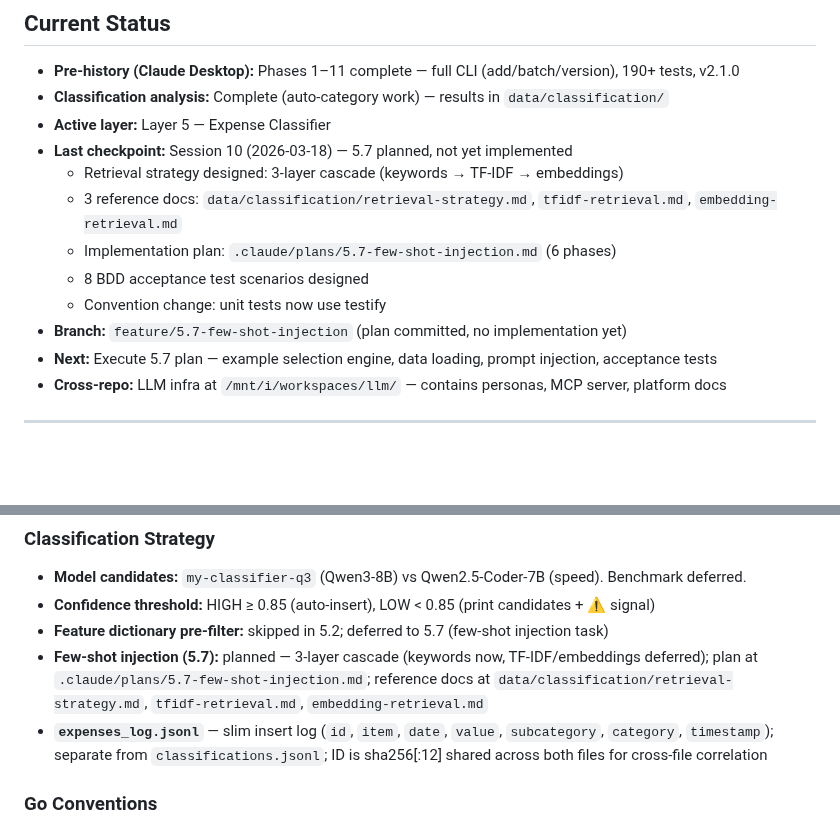
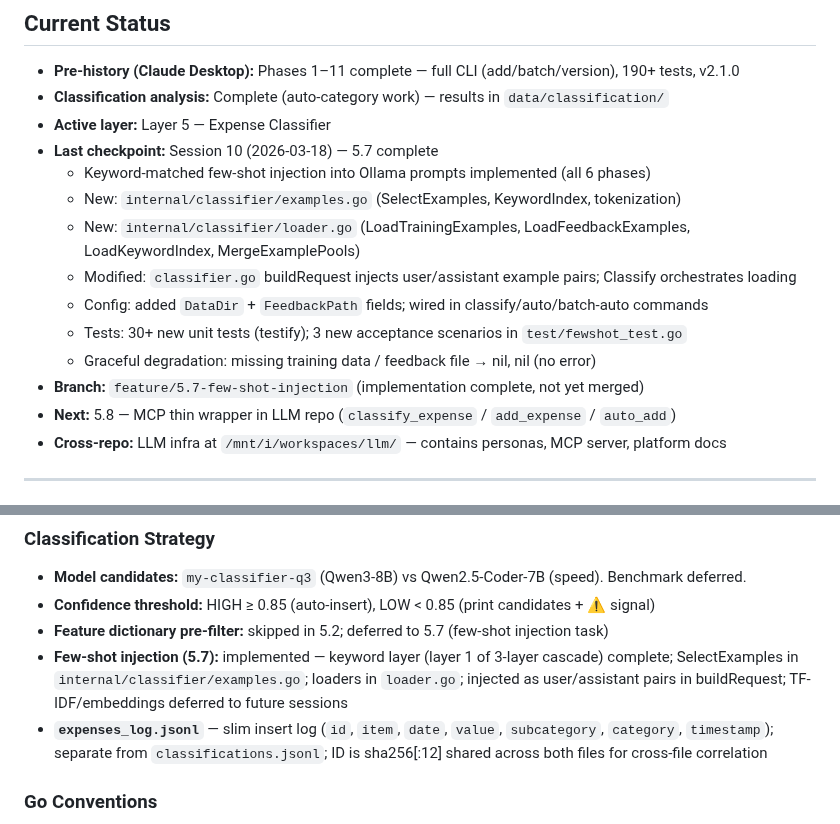
Before and after one commit to leandror172/expense-reporter-experiment, a Markdown page: .claude/session-context.md, 2 parts joined by grey strips. Drawn GitHub-style; blank space fills up the shorter version.

Commit message:
docs(5.7): update session context, tasks, and index for 5.7 completion
- tasks.md: mark 5.7 as complete
- session-context.md: update current-status checkpoint (5.7 done, next is 5.8)
- session-context.md: update active-decisions (few-shot injection implemented)
- index.md: add examples.go + loader.go to go-structure classifier entry
- index.md: update testing conventions (testify now standard for new tests, 220+ tests)

Co-Authored-By: Claude Sonnet 4.6 <noreply@anthropic.com>

```diff
--- a/.claude/session-context.md
+++ b/.claude/session-context.md
@@ -47,14 +47,16 @@
 - **Pre-history (Claude Desktop):** Phases 1–11 complete — full CLI (add/batch/version), 190+ tests, v2.1.0
 - **Classification analysis:** Complete (auto-category work) — results in `data/classification/`
 - **Active layer:** Layer 5 — Expense Classifier
-- **Last checkpoint:** Session 10 (2026-03-18) — 5.7 planned, not yet implemented
-  - Retrieval strategy designed: 3-layer cascade (keywords → TF-IDF → embeddings)
-  - 3 reference docs: `data/classification/retrieval-strategy.md`, `tfidf-retrieval.md`, `embedding-retrieval.md`
-  - Implementation plan: `.claude/plans/5.7-few-shot-injection.md` (6 phases)
-  - 8 BDD acceptance test scenarios designed
-  - Convention change: unit tests now use testify
-- **Branch:** `feature/5.7-few-shot-injection` (plan committed, no implementation yet)
-- **Next:** Execute 5.7 plan — example selection engine, data loading, prompt injection, acceptance tests
+- **Last checkpoint:** Session 10 (2026-03-18) — 5.7 complete
+  - Keyword-matched few-shot injection into Ollama prompts implemented (all 6 phases)
+  - New: `internal/classifier/examples.go` (SelectExamples, KeywordIndex, tokenization)
+  - New: `internal/classifier/loader.go` (LoadTrainingExamples, LoadFeedbackExamples, LoadKeywordIndex, MergeExamplePools)
+  - Modified: `classifier.go` buildRequest injects user/assistant example pairs; Classify orchestrates loading
+  - Config: added `DataDir` + `FeedbackPath` fields; wired in classify/auto/batch-auto commands
+  - Tests: 30+ new unit tests (testify); 3 new acceptance scenarios in `test/fewshot_test.go`
+  - Graceful degradation: missing training data / feedback file → nil, nil (no error)
+- **Branch:** `feature/5.7-few-shot-injection` (implementation complete, not yet merged)
+- **Next:** 5.8 — MCP thin wrapper in LLM repo (`classify_expense` / `add_expense` / `auto_add`)
 - **Cross-repo:** LLM infra at `/mnt/i/workspaces/llm/` — contains personas, MCP server, platform docs
 <!-- /ref:current-status -->
 
@@ -87,7 +89,7 @@ Or manually:
 - **Model candidates:** `my-classifier-q3` (Qwen3-8B) vs Qwen2.5-Coder-7B (speed). Benchmark deferred.
 - **Confidence threshold:** HIGH ≥ 0.85 (auto-insert), LOW < 0.85 (print candidates + ⚠ signal)
 - **Feature dictionary pre-filter:** skipped in 5.2; deferred to 5.7 (few-shot injection task)
-- **Few-shot injection (5.7):** planned — 3-layer cascade (keywords now, TF-IDF/embeddings deferred); plan at `.claude/plans/5.7-few-shot-injection.md`; reference docs at `data/classification/retrieval-strategy.md`, `tfidf-retrieval.md`, `embedding-retrieval.md`
+- **Few-shot injection (5.7):** implemented — keyword layer (layer 1 of 3-layer cascade) complete; SelectExamples in `internal/classifier/examples.go`; loaders in `loader.go`; injected as user/assistant pairs in buildRequest; TF-IDF/embeddings deferred to future sessions
 - **`expenses_log.jsonl`** — slim insert log (`id`, `item`, `date`, `value`, `subcategory`, `category`, `timestamp`); separate from `classifications.jsonl`; ID is sha256[:12] shared across both files for cross-file correlation
 
 ### Go Conventions
```
Also changed, not shown: .claude/index.md (+4 -4 lines), .claude/tasks.md (+1 -1 lines).
